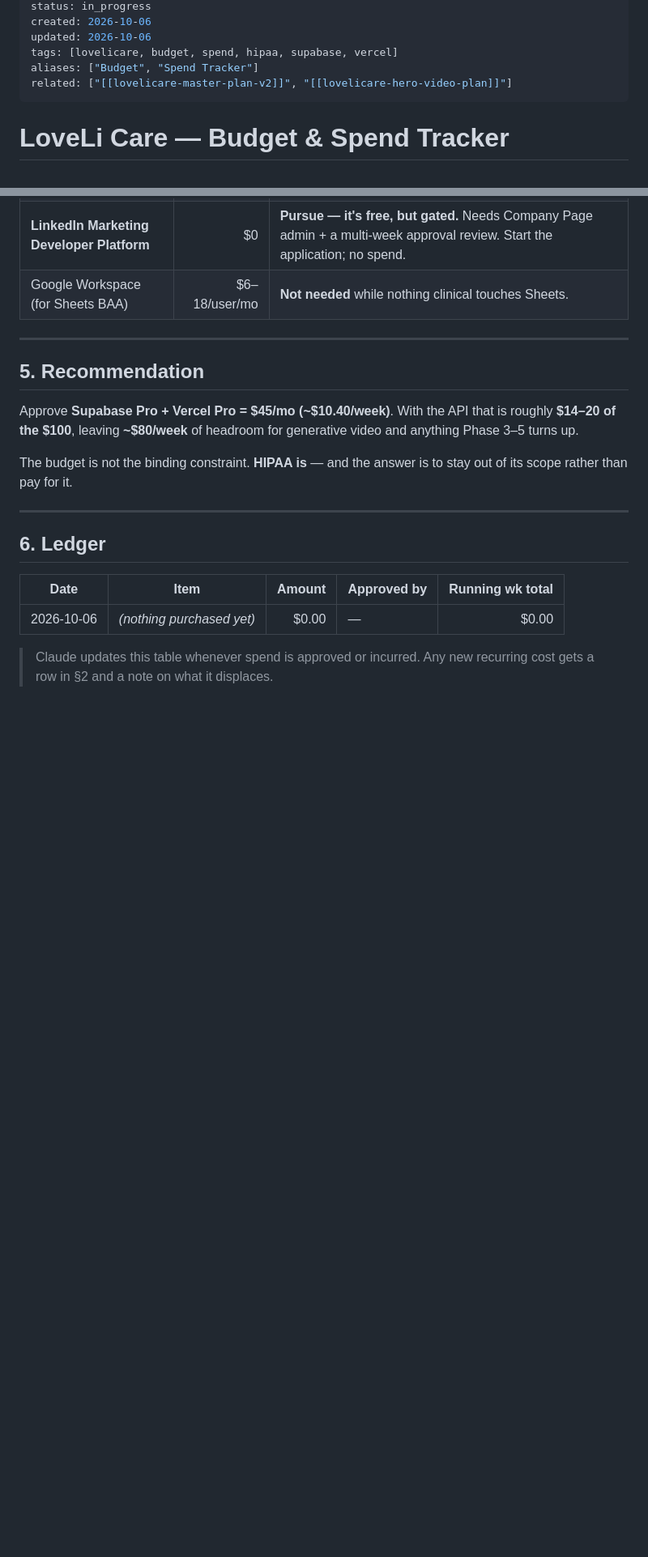
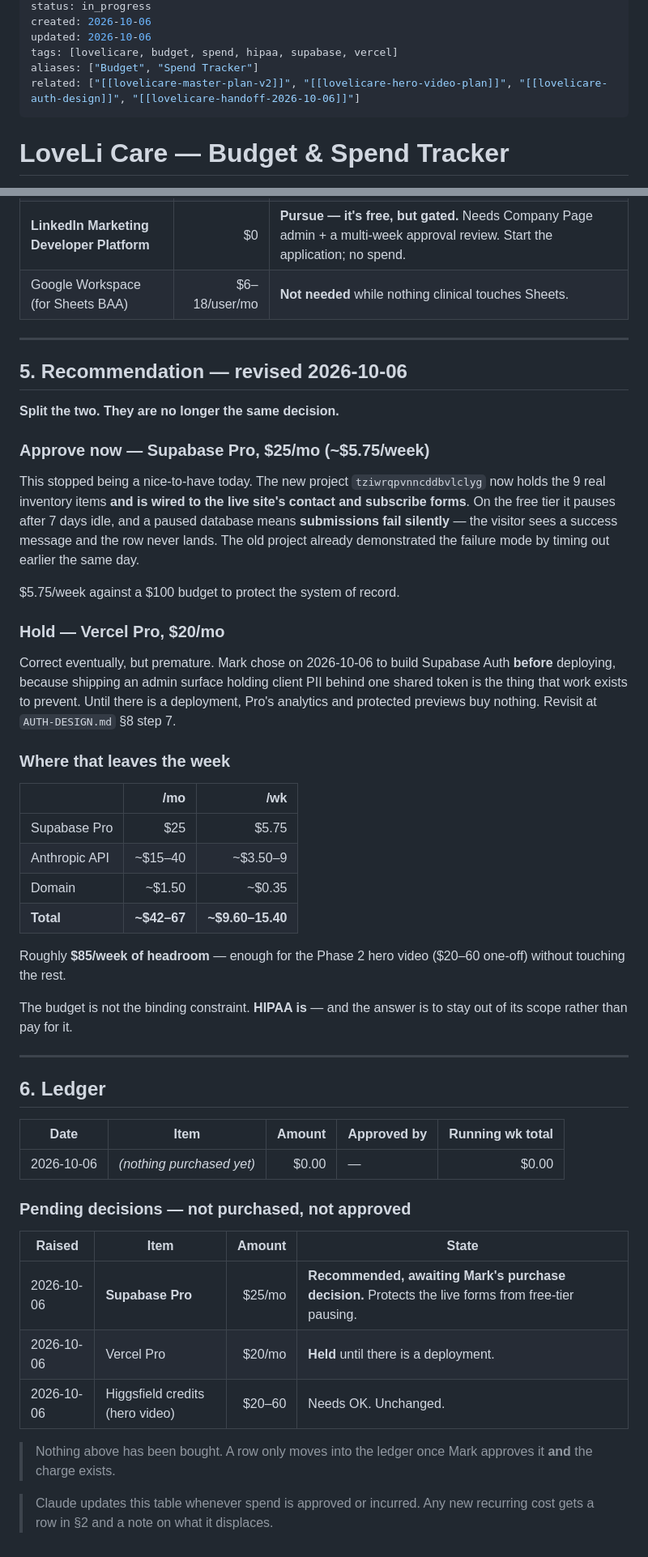
Before and after one commit to mgcglobalconsulting/lovelicare, a Markdown page: docs/BUDGET.md, 2 parts joined by grey strips. Shown at 81% size. Drawn GitHub-style; blank space fills up the shorter version.

Commit message:
docs(budget): split the Supabase Pro and Vercel Pro decisions
They were a single recommendation; today's work made them different decisions.

Supabase Pro ($25/mo) — recommend, now urgent
  The free tier pauses after 7 days idle. That already happened: the old
  project timed out on connect on 2026-10-06. The new project
  tziwrqpvnncddbvlclyg now holds the 9 real inventory items AND receives the
  live site's contact/subscribe submissions. A paused database means a form
  POST fails silently — the visitor sees success and the row never lands.

Vercel Pro ($20/mo) — hold
  Still correct eventually, but premature. Mark chose to build Supabase Auth
  before deploying, so there is no deployment for Pro's analytics or protected
  previews to serve. Revisit at AUTH-DESIGN.md §8 step 7.

Also: added a "pending decisions" table under the ledger so recommendations
are visible without being mistaken for approved spend. Nothing has been
purchased; the ledger still reads $0.00.

Co-Authored-By: Claude Opus 5 <noreply@anthropic.com>

```diff
--- a/docs/BUDGET.md
+++ b/docs/BUDGET.md
@@ -8,7 +8,7 @@ created: 2026-10-06
 updated: 2026-10-06
 tags: [lovelicare, budget, spend, hipaa, supabase, vercel]
 aliases: ["Budget", "Spend Tracker"]
-related: ["[[lovelicare-master-plan-v2]]", "[[lovelicare-hero-video-plan]]"]
+related: ["[[lovelicare-master-plan-v2]]", "[[lovelicare-hero-video-plan]]", "[[lovelicare-auth-design]]", "[[lovelicare-handoff-2026-10-06]]"]
 ---
 
 # LoveLi Care — Budget & Spend Tracker
@@ -72,11 +72,43 @@ Revisit only if revenue justifies ~$950/mo, or if a cheaper BAA-covered store is
 
 ---
 
-## 5. Recommendation
+## 5. Recommendation — revised 2026-10-06
 
-Approve **Supabase Pro + Vercel Pro = $45/mo (~$10.40/week)**. With the API that is roughly **$14–20 of the $100**, leaving **~$80/week** of headroom for generative video and anything Phase 3–5 turns up.
+**Split the two. They are no longer the same decision.**
 
-The budget is not the binding constraint. **HIPAA is** — and the answer is to stay out of its scope rather than pay for it.
+### Approve now — Supabase Pro, $25/mo (~$5.75/week)
+
+This stopped being a nice-to-have today. The new project `tziwrqpvnncddbvlclyg`
+now holds the 9 real inventory items **and is wired to the live site's contact
+and subscribe forms**. On the free tier it pauses after 7 days idle, and a
+paused database means **submissions fail silently** — the visitor sees a
+success message and the row never lands. The old project already demonstrated
+the failure mode by timing out earlier the same day.
+
+$5.75/week against a $100 budget to protect the system of record.
+
+### Hold — Vercel Pro, $20/mo
+
+Correct eventually, but premature. Mark chose on 2026-10-06 to build Supabase
+Auth **before** deploying, because shipping an admin surface holding client PII
+behind one shared token is the thing that work exists to prevent. Until there
+is a deployment, Pro's analytics and protected previews buy nothing. Revisit at
+`AUTH-DESIGN.md` §8 step 7.
+
+### Where that leaves the week
+
+| | /mo | /wk |
+|---|---:|---:|
+| Supabase Pro | $25 | $5.75 |
+| Anthropic API | ~$15–40 | ~$3.50–9 |
+| Domain | ~$1.50 | ~$0.35 |
+| **Total** | **~$42–67** | **~$9.60–15.40** |
+
+Roughly **$85/week of headroom** — enough for the Phase 2 hero video ($20–60
+one-off) without touching the rest.
+
+The budget is not the binding constraint. **HIPAA is** — and the answer is to
+stay out of its scope rather than pay for it.
 
 ---
 
@@ -86,5 +118,16 @@ The budget is not the binding constraint. **HIPAA is** — and the answer is to
 |---|---|---:|---|---:|
 | 2026-10-06 | *(nothing purchased yet)* | $0.00 | — | $0.00 |
 
+### Pending decisions — not purchased, not approved
+
+| Raised | Item | Amount | State |
+|---|---|---:|---|
+| 2026-10-06 | **Supabase Pro** | $25/mo | **Recommended, awaiting Mark's purchase decision.** Protects the live forms from free-tier pausing. |
+| 2026-10-06 | Vercel Pro | $20/mo | **Held** until there is a deployment. |
+| 2026-10-06 | Higgsfield credits (hero video) | $20–60 | Needs OK. Unchanged. |
+
+> Nothing above has been bought. A row only moves into the ledger once Mark
+> approves it **and** the charge exists.
+
 > Claude updates this table whenever spend is approved or incurred. Any new recurring
 > cost gets a row in §2 and a note on what it displaces.
```
Also changed, not shown: other parts of docs/BUDGET.md (+3 -3 lines).
